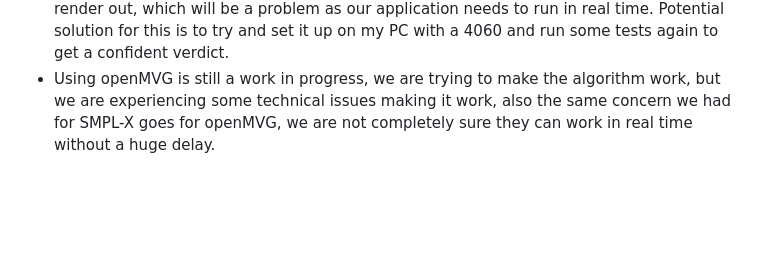
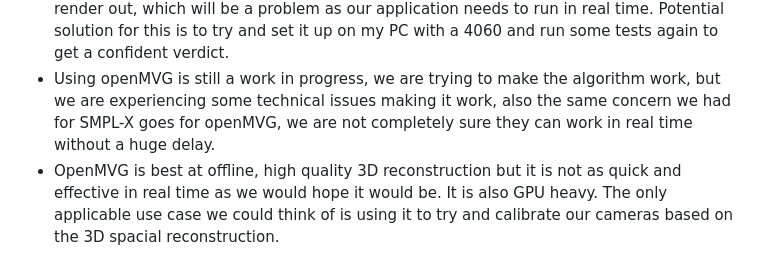
Before and after one commit to Jahija303/GymCoach, a Markdown page: docs/progress_v2.md, the part around the change. Drawn GitHub-style; blank space fills up the shorter version.

```diff
--- a/docs/progress_v2.md
+++ b/docs/progress_v2.md
@@ -56,3 +56,4 @@ todo:
 progress:
 - Using SMPL-X has proven to be a slight challenge due to all the python setup required to run it, in theory the model runs, but not really accurately, however the main concern is the speed of the model. It takes a long time (a few seconds approximately) to get a render out, which will be a problem as our application needs to run in real time. Potential solution for this is to try and set it up on my PC with a 4060 and run some tests again to get a confident verdict.
 - Using openMVG is still a work in progress, we are trying to make the algorithm work, but we are experiencing some technical issues making it work, also the same concern we had for SMPL-X goes for openMVG, we are not completely sure they can work in real time without a huge delay.
+- OpenMVG is best at offline, high quality 3D reconstruction but it is not as quick and effective in real time as we would hope it would be. It is also GPU heavy. The only applicable use case we could think of is using it to try and calibrate our cameras based on the 3D spacial reconstruction.
```
Also changed, not shown: docs/sfm_openmvg_setup.md (+1 -24 lines).
